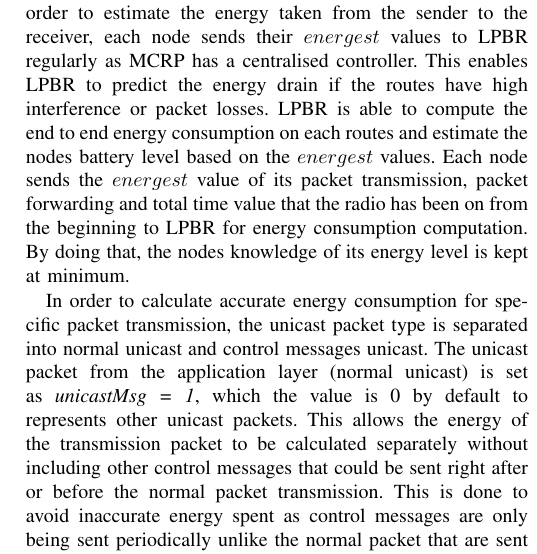
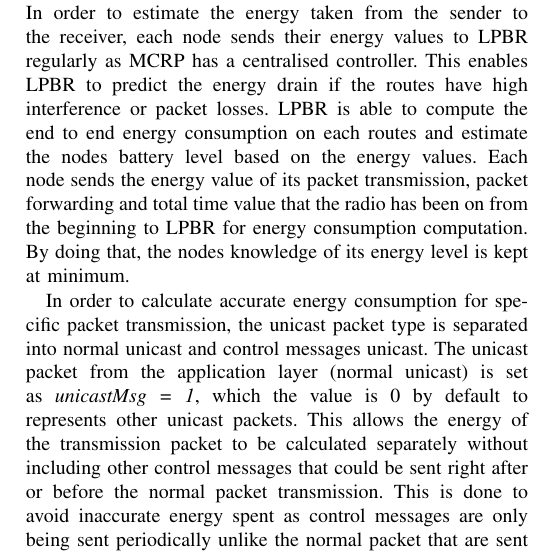
Before and after one commit to Noradila/journal, a LaTeX paper (main.tex, which reads MCRPEnergyResults.tex): part of one column of page 9 of 14, cut so that both start at the same text. Compiled offline with pdfLaTeX; a missing font is replaced by an installed copy or a similar font; a LaTeX package or settings file that is missing is left out.

Commit message:
updated Energy - replaced energest with energy

```diff
--- a/MCRPEnergyResults.tex
+++ b/MCRPEnergyResults.tex
@@ -29,7 +29,7 @@ Equation \ref{energyModel} shows the energy consumption model given in \cite{dun
 
 %%ContikiMAC \cite{contikimac} radio duty cycling uses a transmission phase-lock optimisation to significantly reduce the length of a packet transmission. In the beginning, the sender sends the same packet repeatedly to the neighbour until it receives a link layer acknowledgement. The link layer acknowledgement is used as the indicator of the receiver's wake up phase. In the next transmission, the number of the transmissions will be shorter as the sender will send the packet just before the neighbour is expected to be awake based on the neighbour's wake up phase knowledge that it acquired previously. This ensures transmission efficiency which as a result, reduces the network energy consumption thus less radio congestion.
 
-Powertrace is used to compute the energy consumption estimation of the network. However, the nodes do not have enough capability to compute their individual energy consumption. In order to estimate the energy taken from the sender to the receiver, each node sends their $energest$ values to LPBR regularly as MCRP has a centralised controller. This enables LPBR to predict the energy drain if the routes have high interference or packet losses. LPBR is able to compute the end to end energy consumption on each routes and estimate the nodes battery level based on the $energest$ values. Each node sends the $energest$ value of its packet transmission, packet forwarding and total time value that the radio has been on from the beginning to LPBR for energy consumption computation.
+Powertrace is used to compute the energy consumption estimation of the network. However, the nodes do not have enough capability to compute their individual energy consumption. In order to estimate the energy taken from the sender to the receiver, each node sends their energy values to LPBR regularly as MCRP has a centralised controller. This enables LPBR to predict the energy drain if the routes have high interference or packet losses. LPBR is able to compute the end to end energy consumption on each routes and estimate the nodes battery level based on the energy values. Each node sends the energy value of its packet transmission, packet forwarding and total time value that the radio has been on from the beginning to LPBR for energy consumption computation.
 %LPBR has the knowledge of the whole topology.
 %Each node accesses only the current entry for it's packet transmission energy and forwarding energy and sends the values to LPBR to compute the energy consumption.
 By doing that, the nodes knowledge of its energy level is kept at minimum.
```
